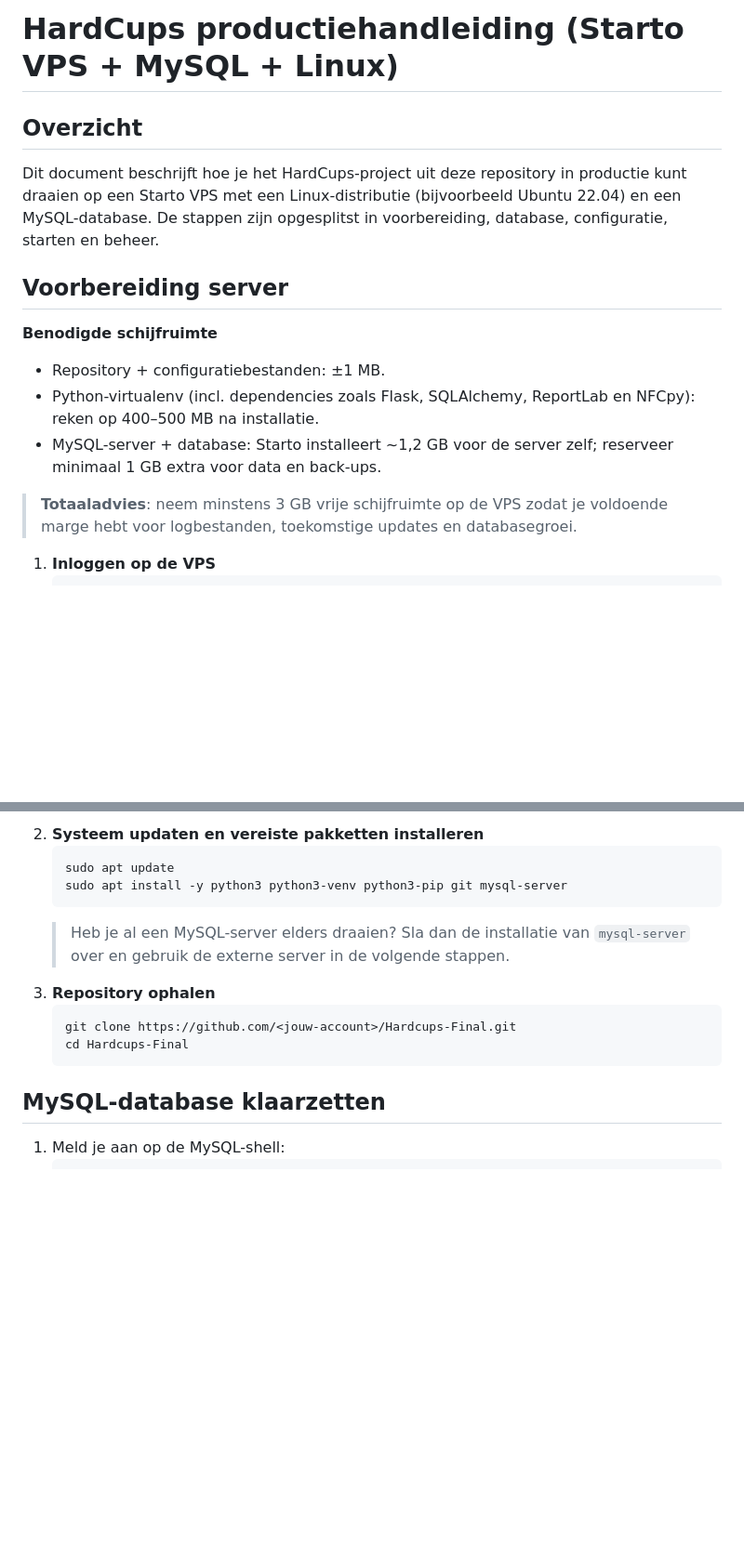
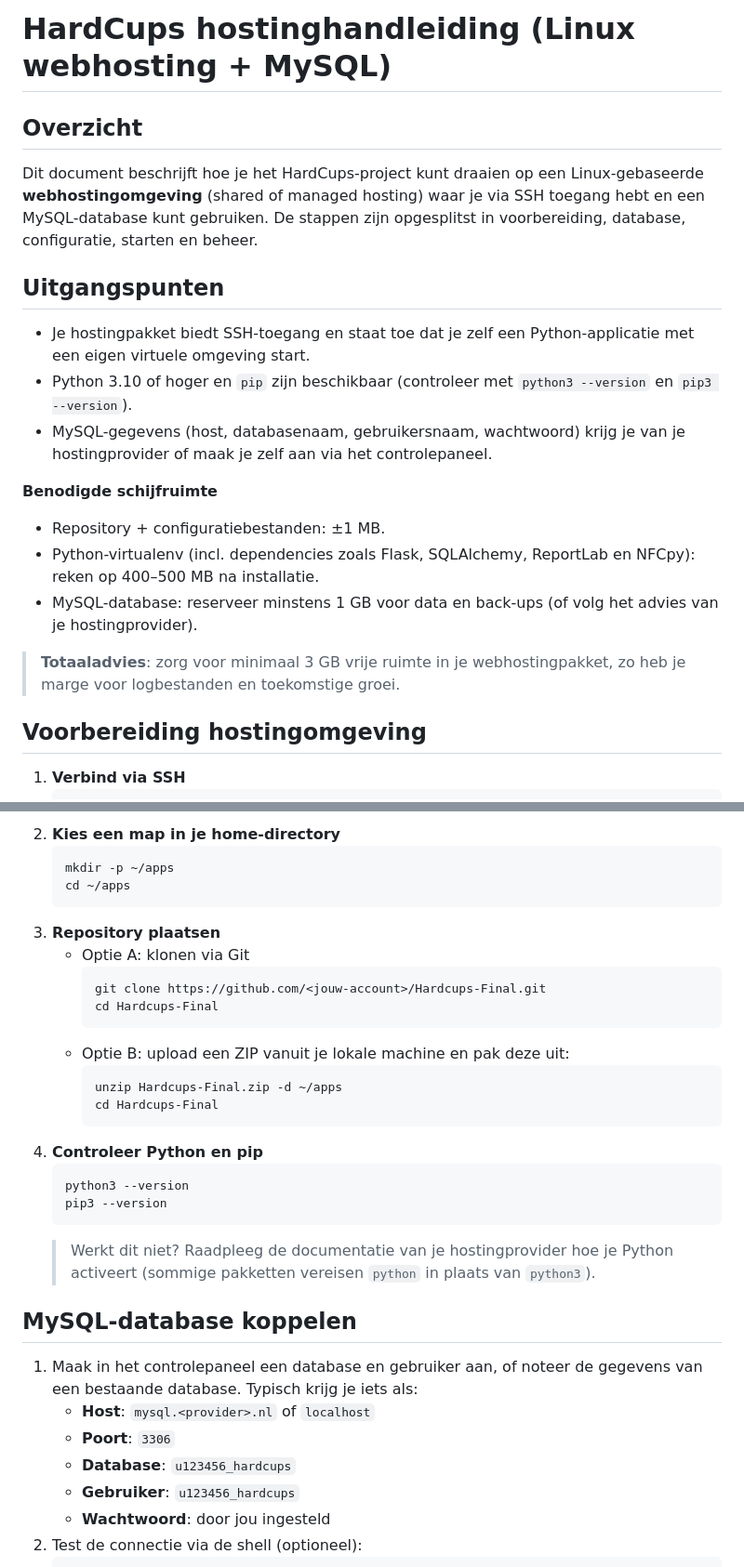
Before and after one commit to tebbensj-ProefMei/Hardcups-Final, a Markdown page: SERVER_SETUP.md, 2 parts joined by grey strips. Shown at 93% size. GitHub-like rendering; blank space fills up the shorter version.

````diff
--- a/SERVER_SETUP.md
+++ b/SERVER_SETUP.md
@@ -1,22 +1,34 @@
-HardCups productiehandleiding (Starto VPS + MySQL + Linux)
-=========================================================
+HardCups hostinghandleiding (Linux webhosting + MySQL)
+=====================================================
 
 Overzicht
 ---------
-Dit document beschrijft hoe je het HardCups-project uit deze repository in productie
-kunt draaien op een Starto VPS met een Linux-distributie (bijvoorbeeld Ubuntu 22.04)
-en een MySQL-database. De stappen zijn opgesplitst in voorbereiding, database,
-configuratie, starten en beheer.
+Dit document beschrijft hoe je het HardCups-project kunt draaien op een
+Linux-gebaseerde **webhostingomgeving** (shared of managed hosting) waar je via SSH
+toegang hebt en een MySQL-database kunt gebruiken. De stappen zijn opgesplitst in
+voorbereiding, database, configuratie, starten en beheer.
 
-Voorbereiding server
---------------------
+Uitgangspunten
+--------------
+- Je hostingpakket biedt SSH-toegang en staat toe dat je zelf een Python-applicatie
+  met een eigen virtuele omgeving start.
+- Python 3.10 of hoger en `pip` zijn beschikbaar (controleer met `python3 --version`
+  en `pip3 --version`).
+- MySQL-gegevens (host, databasenaam, gebruikersnaam, wachtwoord) krijg je van je
+  hostingprovider of maak je zelf aan via het controlepaneel.
+
 **Benodigde schijfruimte**
 
 - Repository + configuratiebestanden: ±1 MB.
-- Python-virtualenv (incl. dependencies zoals Flask, SQLAlchemy, ReportLab en NFCpy): reken op 400–500 MB na installatie.
-- MySQL-server + database: Starto installeert ~1,2 GB voor de server zelf; reserveer minimaal 1 GB extra voor data en back-ups.
+- Python-virtualenv (incl. dependencies zoals Flask, SQLAlchemy, ReportLab en NFCpy):
+  reken op 400–500 MB na installatie.
+- MySQL-database: reserveer minstens 1 GB voor data en back-ups (of volg het advies
+  van je hostingprovider).
 
-> **Totaaladvies**: neem minstens 3 GB vrije schijfruimte op de VPS zodat je voldoende marge hebt voor logbestanden, toekomstige updates en databasegroei.
+> **Totaaladvies**: zorg voor minimaal 3 GB vrije ruimte in je webhostingpakket, zo
+> heb je marge voor logbestanden en toekomstige groei.
 
-1. **Inloggen op de VPS**
+Voorbereiding hostingomgeving
+-----------------------------
+1. **Verbind via SSH**
    ```bash
@@ -24,18 +36,36 @@ Voorbereiding server
    ```
-2. **Systeem updaten en vereiste pakketten installeren**
+2. **Kies een map in je home-directory**
    ```bash
-   sudo apt update
-   sudo apt install -y python3 python3-venv python3-pip git mysql-server
+   mkdir -p ~/apps
+   cd ~/apps
    ```
-   > Heb je al een MySQL-server elders draaien? Sla dan de installatie van
-   > `mysql-server` over en gebruik de externe server in de volgende stappen.
-3. **Repository ophalen**
+3. **Repository plaatsen**
+   - Optie A: klonen via Git
+     ```bash
+     git clone https://github.com/<jouw-account>/Hardcups-Final.git
+     cd Hardcups-Final
+     ```
+   - Optie B: upload een ZIP vanuit je lokale machine en pak deze uit:
+     ```bash
+     unzip Hardcups-Final.zip -d ~/apps
+     cd Hardcups-Final
+     ```
+4. **Controleer Python en pip**
    ```bash
-   git clone https://github.com/<jouw-account>/Hardcups-Final.git
-   cd Hardcups-Final
+   python3 --version
+   pip3 --version
    ```
+   > Werkt dit niet? Raadpleeg de documentatie van je hostingprovider hoe je Python
+   > activeert (sommige pakketten vereisen `python` in plaats van `python3`).
 
-MySQL-database klaarzetten
---------------------------
-1. Meld je aan op de MySQL-shell:
+MySQL-database koppelen
+-----------------------
+1. Maak in het controlepaneel een database en gebruiker aan, of noteer de gegevens
+   van een bestaande database. Typisch krijg je iets als:
+   - **Host**: `mysql.<provider>.nl` of `localhost`
+   - **Poort**: `3306`
+   - **Database**: `u123456_hardcups`
+   - **Gebruiker**: `u123456_hardcups`
+   - **Wachtwoord**: door jou ingesteld
+2. Test de connectie via de shell (optioneel):
    ```bash
````
Also changed, not shown: other parts of SERVER_SETUP.md (+67 -82 lines).
